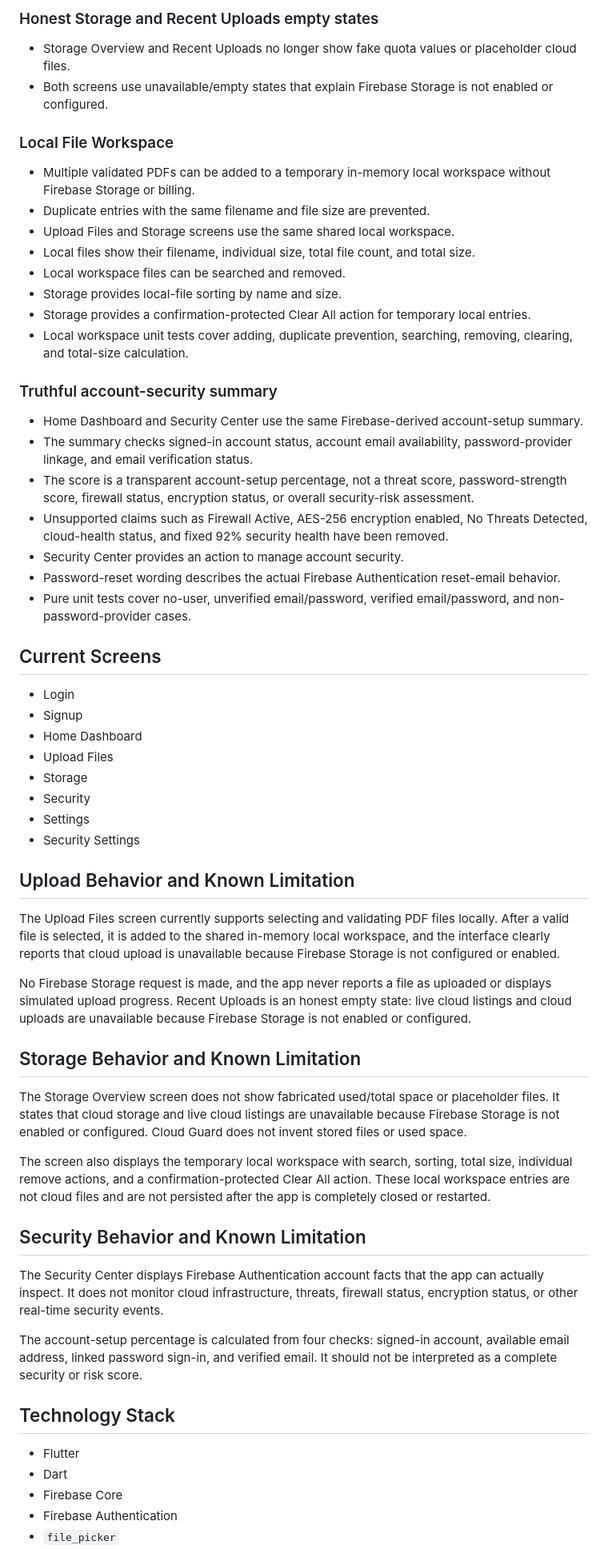
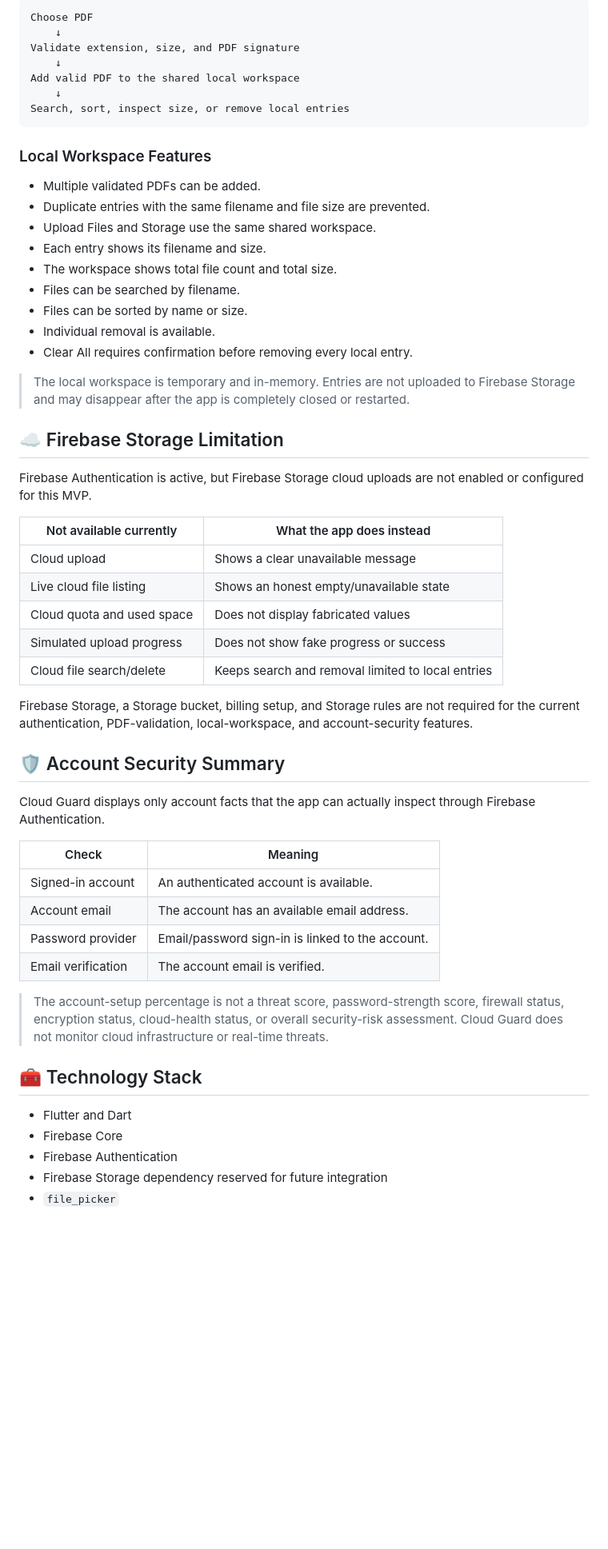
Before and after one commit to arunvishwakarma1307-wq/Cloud-Guard, a Markdown page: README.md, the part around one of its changes. Shown at 80% size. GitHub-like rendering; blank space fills up the shorter version.

````diff
--- a/README.md
+++ b/README.md
@@ -67,63 +71,59 @@ Cloud Guard is currently in **MVP development**. Authentication, authentication-
 
-### Honest Storage and Recent Uploads empty states
+```text
+Choose PDF
+    ↓
+Validate extension, size, and PDF signature
+    ↓
+Add valid PDF to the shared local workspace
+    ↓
+Search, sort, inspect size, or remove local entries
+```
 
-- Storage Overview and Recent Uploads no longer show fake quota values or placeholder cloud files.
-- Both screens use unavailable/empty states that explain Firebase Storage is not enabled or configured.
+### Local Workspace Features
 
-### Local File Workspace
+- Multiple validated PDFs can be added.
+- Duplicate entries with the same filename and file size are prevented.
+- Upload Files and Storage use the same shared workspace.
+- Each entry shows its filename and size.
+- The workspace shows total file count and total size.
+- Files can be searched by filename.
+- Files can be sorted by name or size.
+- Individual removal is available.
+- Clear All requires confirmation before removing every local entry.
 
-- Multiple validated PDFs can be added to a temporary in-memory local workspace without Firebase Storage or billing.
-- Duplicate entries with the same filename and file size are prevented.
-- Upload Files and Storage screens use the same shared local workspace.
-- Local files show their filename, individual size, total file count, and total size.
-- Local workspace files can be searched and removed.
-- Storage provides local-file sorting by name and size.
-- Storage provides a confirmation-protected Clear All action for temporary local entries.
-- Local workspace unit tests cover adding, duplicate prevention, searching, removing, clearing, and total-size calculation.
+> The local workspace is temporary and in-memory. Entries are not uploaded to Firebase Storage and may disappear after the app is completely closed or restarted.
 
-### Truthful account-security summary
+## ☁️ Firebase Storage Limitation
 
-- Home Dashboard and Security Center use the same Firebase-derived account-setup summary.
-- The summary checks signed-in account status, account email availability, password-provider linkage, and email verification status.
-- The score is a transparent account-setup percentage, not a threat score, password-strength score, firewall status, encryption status, or overall security-risk assessment.
-- Unsupported claims such as Firewall Active, AES-256 encryption enabled, No Threats Detected, cloud-health status, and fixed 92% security health have been removed.
-- Security Center provides an action to manage account security.
-- Password-reset wording describes the actual Firebase Authentication reset-email behavior.
-- Pure unit tests cover no-user, unverified email/password, verified email/password, and non-password-provider cases.
+Firebase Authentication is active, but Firebase Storage cloud uploads are not enabled or configured for this MVP.
 
-## Current Screens
+| Not available currently | What the app does instead |
+|---|---|
+| Cloud upload | Shows a clear unavailable message |
+| Live cloud file listing | Shows an honest empty/unavailable state |
+| Cloud quota and used space | Does not display fabricated values |
+| Simulated upload progress | Does not show fake progress or success |
+| Cloud file search/delete | Keeps search and removal limited to local entries |
 
-- Login
-- Signup
-- Home Dashboard
-- Upload Files
-- Storage
-- Security
-- Settings
-- Security Settings
+Firebase Storage, a Storage bucket, billing setup, and Storage rules are not required for the current authentication, PDF-validation, local-workspace, and account-security features.
 
-## Upload Behavior and Known Limitation
+## 🛡️ Account Security Summary
 
-The Upload Files screen currently supports selecting and validating PDF files locally. After a valid file is selected, it is added to the shared in-memory local workspace, and the interface clearly reports that cloud upload is unavailable because Firebase Storage is not configured or enabled.
+Cloud Guard displays only account facts that the app can actually inspect through Firebase Authentication.
 
-No Firebase Storage request is made, and the app never reports a file as uploaded or displays simulated upload progress. Recent Uploads is an honest empty state: live cloud listings and cloud uploads are unavailable because Firebase Storage is not enabled or configured.
+| Check | Meaning |
+|---|---|
+| Signed-in account | An authenticated account is available. |
+| Account email | The account has an available email address. |
+| Password provider | Email/password sign-in is linked to the account. |
+| Email verification | The account email is verified. |
 
-## Storage Behavior and Known Limitation
+> The account-setup percentage is not a threat score, password-strength score, firewall status, encryption status, cloud-health status, or overall security-risk assessment. Cloud Guard does not monitor cloud infrastructure or real-time threats.
 
-The Storage Overview screen does not show fabricated used/total space or placeholder files. It states that cloud storage and live cloud listings are unavailable because Firebase Storage is not enabled or configured. Cloud Guard does not invent stored files or used space.
+## 🧰 Technology Stack
 
-The screen also displays the temporary local workspace with search, sorting, total size, individual remove actions, and a confirmation-protected Clear All action. These local workspace entries are not cloud files and are not persisted after the app is completely closed or restarted.
-
-## Security Behavior and Known Limitation
-
-The Security Center displays Firebase Authentication account facts that the app can actually inspect. It does not monitor cloud infrastructure, threats, firewall status, encryption status, or other real-time security events.
-
-The account-setup percentage is calculated from four checks: signed-in account, available email address, linked password sign-in, and verified email. It should not be interpreted as a complete security or risk score.
-
-## Technology Stack
-
-- Flutter
-- Dart
+- Flutter and Dart
 - Firebase Core
 - Firebase Authentication
+- Firebase Storage dependency reserved for future integration
 - `file_picker`
````
Also changed, not shown: other parts of README.md (+117 -93 lines).
